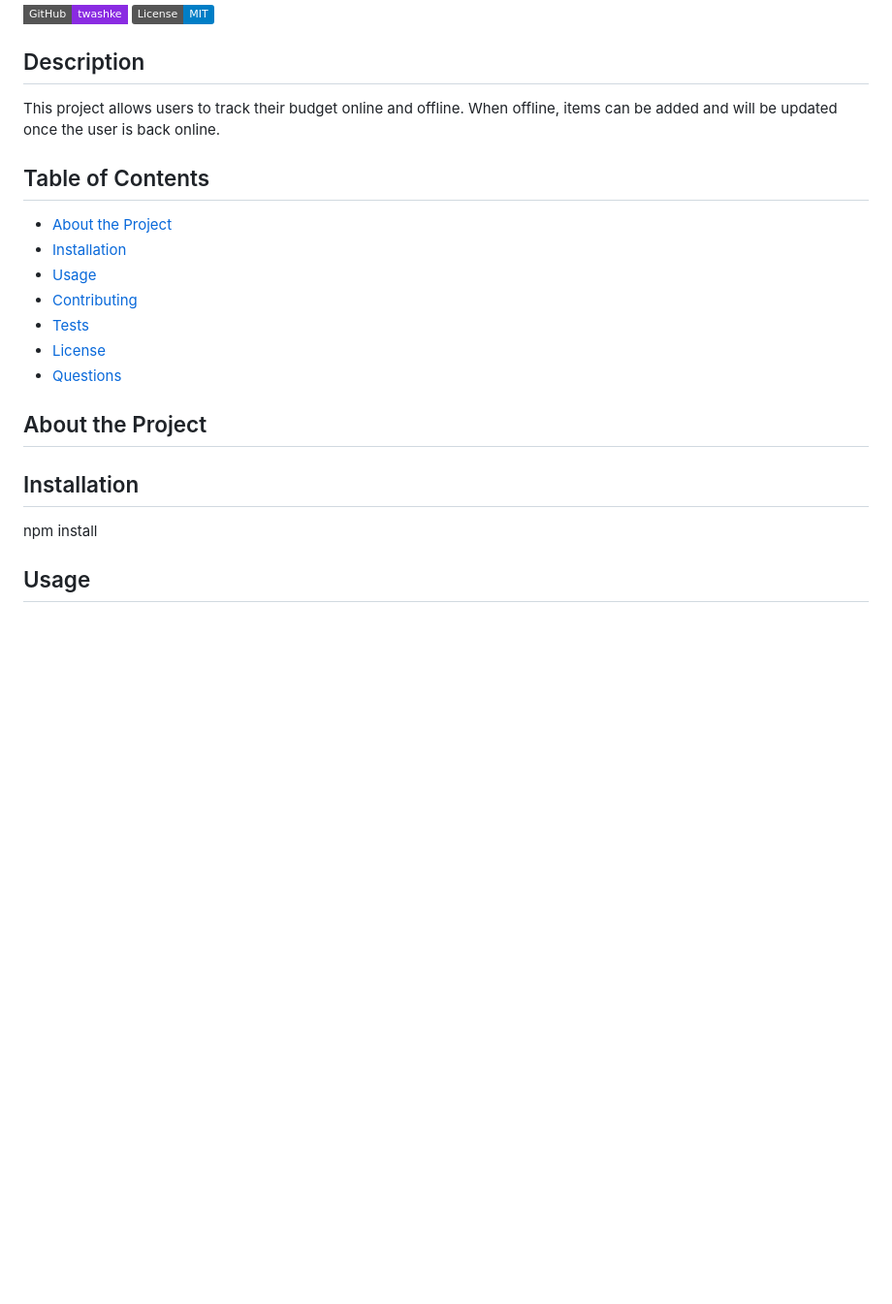
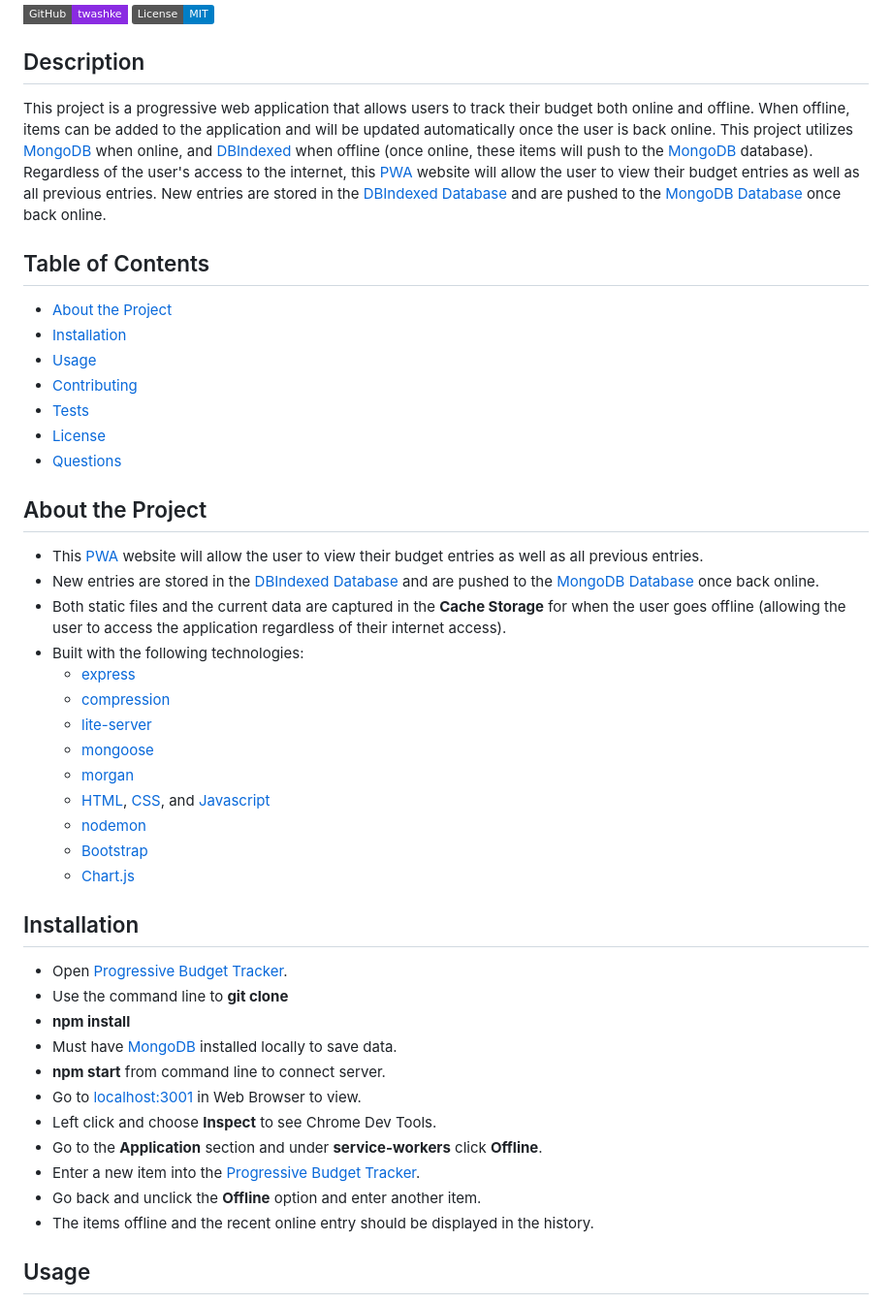
Before and after one commit to twashke/Progressive-Budget-Tracker, a Markdown page: README.md, the part around the change printed below. Shown: that part at 97% size. GitHub-like rendering; badges without logos; blank space fills up the shorter version.

```diff
--- a/README.md
+++ b/README.md
@@ -4,7 +4,7 @@
 
 ## Description
 
-This project allows users to track their budget online and offline.  When offline, items can be added and will be updated once the user is back online.
+This project is a progressive web application that allows users to track their budget both online and offline. When offline, items can be added to the application and will be updated automatically once the user is back online. This project utilizes [MongoDB](https://www.mongodb.com/) when online, and [DBIndexed](https://developer.mozilla.org/en-US/docs/Web/API/IndexedDB_API) when offline (once online, these items will push to the [MongoDB](https://www.mongodb.com/) database). Regardless of the user's access to the internet, this [PWA](https://developer.mozilla.org/en-US/docs/Web/Progressive_web_apps) website will allow the user to view their budget entries as well as all previous entries. New entries are stored in the [DBIndexed Database](https://developer.mozilla.org/en-US/docs/Web/API/IndexedDB_API) and are pushed to the [MongoDB Database](https://www.mongodb.com/) once back online.
 
 ## Table of Contents
 
@@ -18,9 +18,33 @@ This project allows users to track their budget online and offline.  When offlin
 
 ## About the Project
 
+- This [PWA](https://developer.mozilla.org/en-US/docs/Web/Progressive_web_apps) website will allow the user to view their budget entries as well as all previous entries.
+- New entries are stored in the [DBIndexed Database](https://developer.mozilla.org/en-US/docs/Web/API/IndexedDB_API) and are pushed to the [MongoDB Database](https://www.mongodb.com/) once back online.
+- Both static files and the current data are captured in the **Cache Storage** for when the user goes offline (allowing the user to access the application regardless of their internet access).
+- Built with the following technologies:
+  - [express](https://www.npmjs.com/package/express)
+  - [compression](https://www.npmjs.com/package/compression)
+  - [lite-server](https://www.npmjs.com/package/lite-server)
+  - [mongoose](https://www.npmjs.com/package/mongoose)
+  - [morgan](https://www.npmjs.com/package/morgan)
+  - [HTML](https://www.w3schools.com/html/), [CSS](https://www.w3.org/Style/CSS/Overview.en.html), and [Javascript](https://www.javascript.com/)
+  - [nodemon](https://www.npmjs.com/package/nodemon)
+  - [Bootstrap](https://getbootstrap.com/)
+  - [Chart.js](https://www.npmjs.com/package/chart.js)
+
 ## Installation
 
-npm install
+- Open [Progressive Budget Tracker](https://github.com/twashke/Progressive-Budget-Tracker).
+- Use the command line to **git clone**
+- **npm install**
+- Must have [MongoDB](https://www.mongodb.com/) installed locally to save data.
+- **npm start** from command line to connect server.
+- Go to [localhost:3001](http://localhost:3001/) in Web Browser to view.
+- Left click and choose **Inspect** to see Chrome Dev Tools.
+- Go to the **Application** section and under **service-workers** click **Offline**.
+- Enter a new item into the [Progressive Budget Tracker](https://progressivebudgettracker082021.herokuapp.com/).
+- Go back and unclick the **Offline** option and enter another item.
+- The items offline and the recent online entry should be displayed in the history.
 
 ## Usage
 
```
Also changed, not shown: other parts of README.md (+12 -5 lines), public/assets/images/placeholder.png (deleted), public/assets/images/progressive-budget-tracker.png (added), 1 other file.
